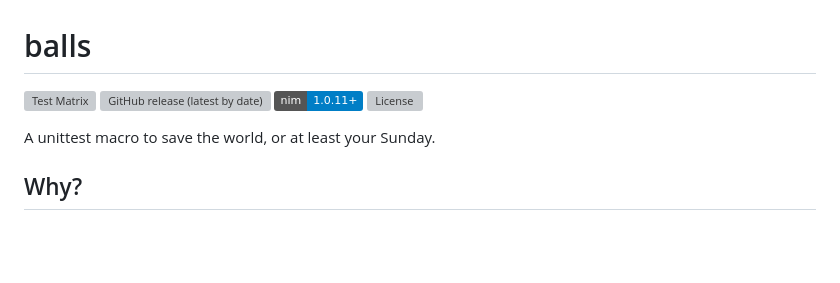
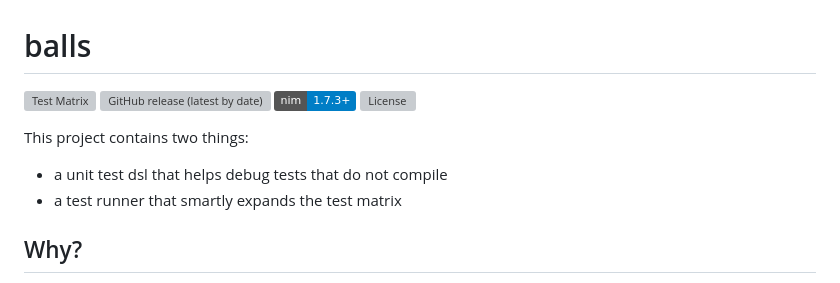
Before and after one commit to disruptek/balls, a Markdown page: README.md, the part around the change. Rendered like a GitHub page; badges without logos; blank space fills up the shorter version; grey boxes are pictures that could not be loaded.

Commit message:
update badge and clarify project contents

```diff
--- a/README.md
+++ b/README.md
@@ -2,10 +2,12 @@
 
 [![Test Matrix](https://github.com/disruptek/balls/workflows/CI/badge.svg)](https://github.com/disruptek/balls/actions?query=workflow%3ACI)
 [![GitHub release (latest by date)](https://img.shields.io/github/v/release/disruptek/balls?style=flat)](https://github.com/disruptek/balls/releases/latest)
-![Minimum supported Nim version](https://img.shields.io/badge/nim-1.0.11%2B-informational?style=flat&logo=nim)
+![Minimum supported Nim version](https://img.shields.io/badge/nim-1.7.3%2B-informational?style=flat&logo=nim)
 [![License](https://img.shields.io/github/license/disruptek/balls?style=flat)](#license)
 
-A unittest macro to save the world, or at least your Sunday.
+This project contains two things:
+- a unit test dsl that helps debug tests that do not compile
+- a test runner that smartly expands the test matrix
 
 ## Why?
 
```
